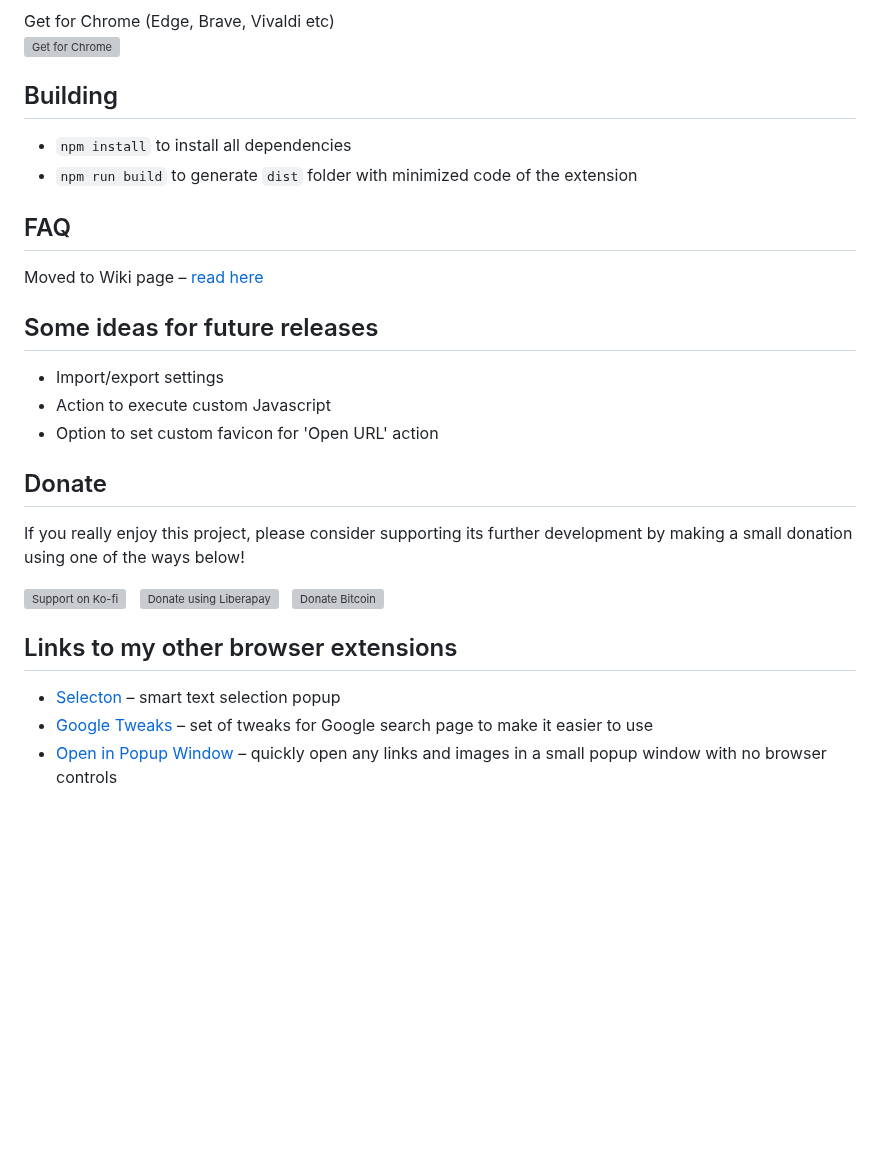
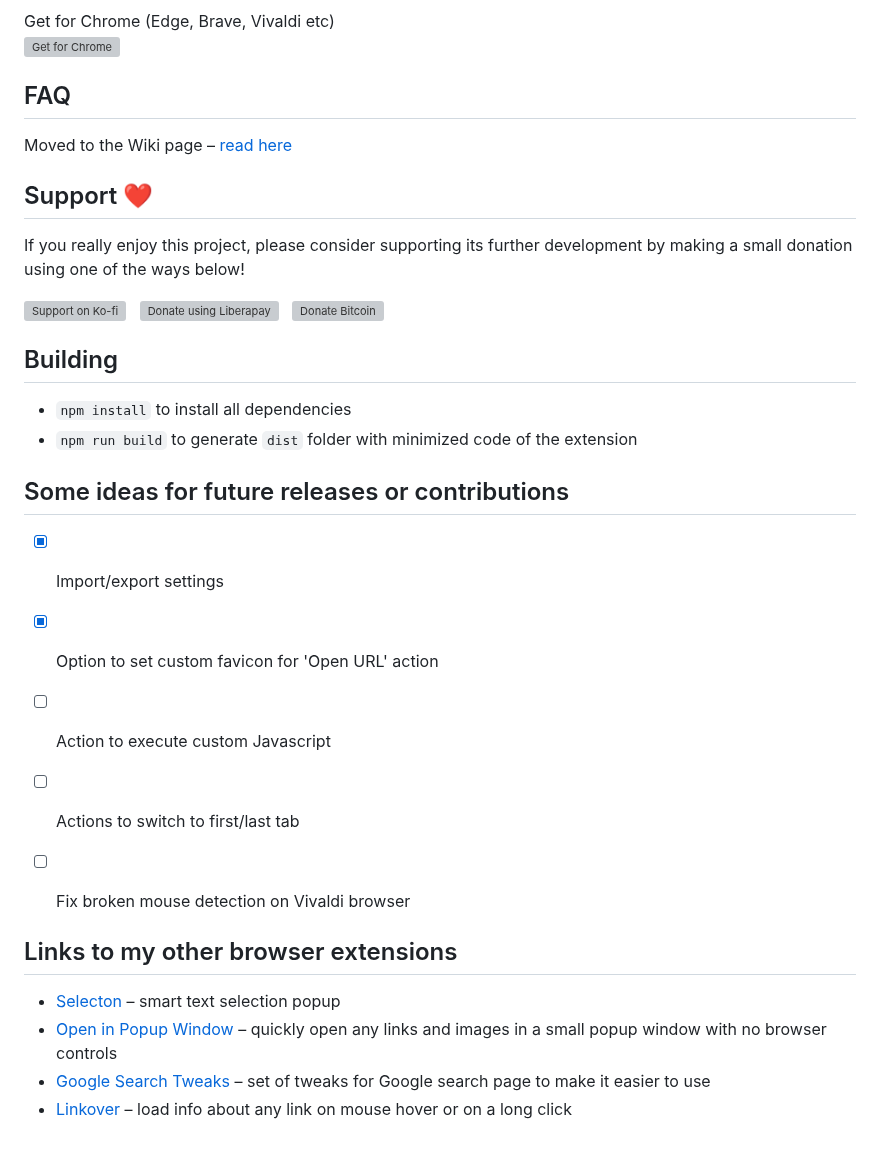
Before and after one commit to emvaized/circle-mouse-gestures, a Markdown page: README.md, the part around the change. GitHub-like rendering; blank space fills up the shorter version; grey boxes are pictures that could not be loaded.

```diff
--- a/README.md
+++ b/README.md
@@ -34,28 +34,29 @@ Get for Firefox <br>
 Get for Chrome (Edge, Brave, Vivaldi etc) <br>
 <a href="https://chrome.google.com/webstore/detail/circle-mouse-gestures-pie/kkknhbbfjlibfjagilggkcelmcobgefa"><img src="https://developer.chrome.com/static/docs/webstore/branding/image/iNEddTyWiMfLSwFD6qGq.png" alt="Get for Chrome" height=65 /></a>
 
+## FAQ
+Moved to the Wiki page – [read here](https://github.com/emvaized/circle-mouse-gestures/wiki/FAQ-(Frequently-Asked-Questions))
+
+
+## Support ❤️
+If you really enjoy this project, please consider supporting its further development by making a small donation using one of the ways below!
+
+<a href="https://ko-fi.com/emvaized"><img src="https://storage.ko-fi.com/cdn/kofi1.png?v=6" alt="Support on Ko-fi" height="40"></a> &nbsp; <a href="https://liberapay.com/emvaized/donate"><img alt="Donate using Liberapay" src="https://liberapay.com/assets/widgets/donate.svg" height="40"></a> &nbsp; <a href="https://emvaized.github.io/donate/bitcoin/"><img src="https://github.com/emvaized/emvaized.github.io/blob/main/donate/bitcoin/assets/bitcoin-donate-button.png?raw=true" alt="Donate Bitcoin" height="40" /></a>
 
 ## Building
 - `npm install` to install all dependencies
 - `npm run build` to generate `dist` folder with minimized code of the extension
 
-## FAQ
-Moved to Wiki page – [read here](https://github.com/emvaized/circle-mouse-gestures/wiki/FAQ-(Frequently-Asked-Questions))
-
-
-## Some ideas for future releases
-* Import/export settings
-* Action to execute custom Javascript
-* Option to set custom favicon for 'Open URL' action
-
-
-## Donate
-If you really enjoy this project, please consider supporting its further development by making a small donation using one of the ways below!
-
-<a href="https://ko-fi.com/emvaized"><img src="https://cdn.prod.website-files.com/5c14e387dab576fe667689cf/64f1a9ddd0246590df69ea0b_kofi_long_button_red%25402x-p-800.png" alt="Support on Ko-fi" height="40"></a> &nbsp; <a href="https://liberapay.com/emvaized/donate"><img alt="Donate using Liberapay" src="https://liberapay.com/assets/widgets/donate.svg" height="40"></a> &nbsp; <a href="https://emvaized.github.io/donate/bitcoin/"><img src="https://github.com/emvaized/emvaized.github.io/blob/main/donate/bitcoin/assets/bitcoin-donate-button.png?raw=true" alt="Donate Bitcoin" height="40" /></a>
+## Some ideas for future releases or contributions
+- [x] Import/export settings
+- [x] Option to set custom favicon for 'Open URL' action
+- [ ] Action to execute custom Javascript
+- [ ] Actions to switch to first/last tab
+- [ ] Fix broken mouse detection on Vivaldi browser
 
 
 ## Links to my other browser extensions
 * [Selecton](https://github.com/emvaized/selecton-extension) – smart text selection popup
-* [Google Tweaks](https://github.com/emvaized/google-tiles-extension) – set of tweaks for Google search page to make it easier to use
 * [Open in Popup Window](https://github.com/emvaized/open-in-popup-window-extension) – quickly open any links and images in a small popup window with no browser controls
+* [Google Search Tweaks](https://github.com/emvaized/google-tiles-extension) – set of tweaks for Google search page to make it easier to use
+* [Linkover](https://github.com/emvaized/linkover-extension) – load info about any link on mouse hover or on a long click
```
